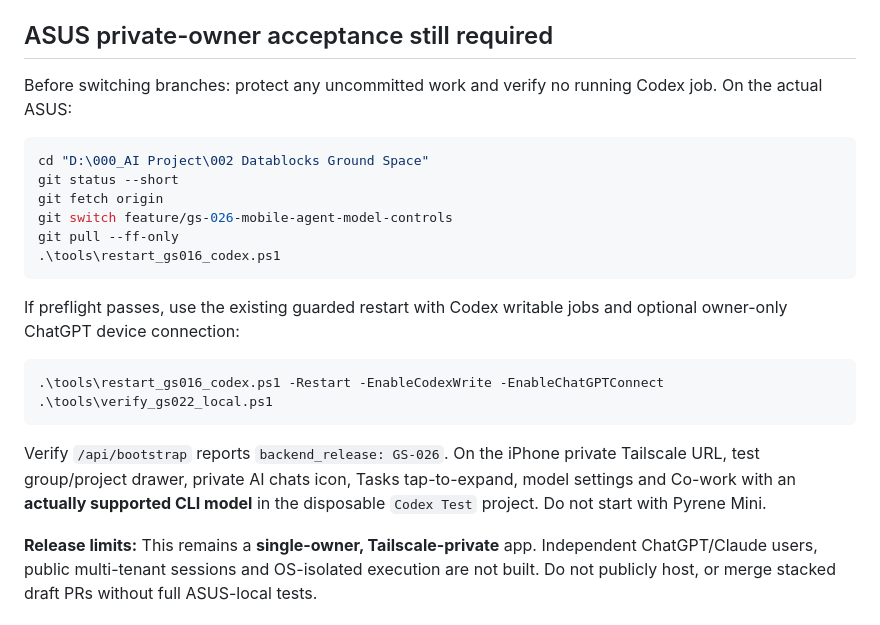
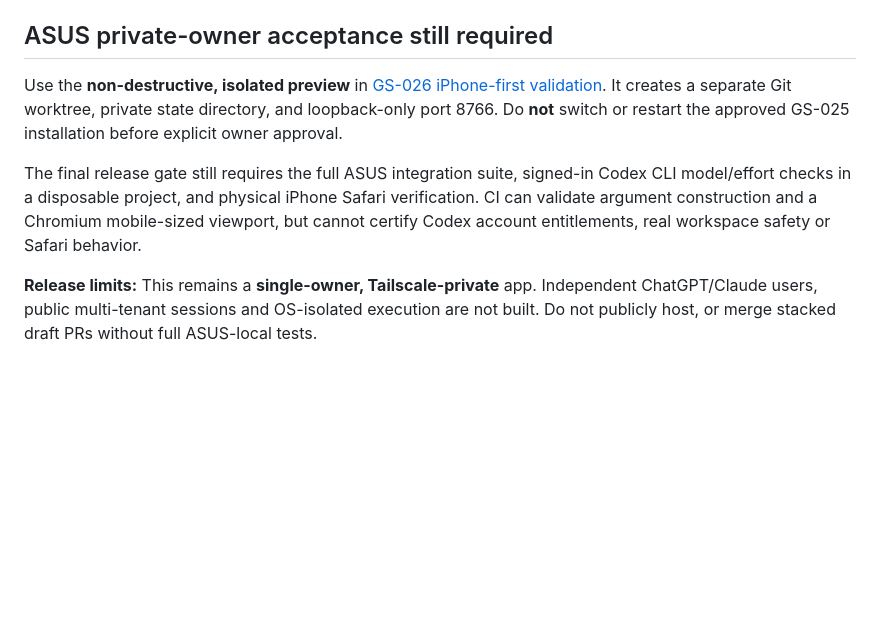
Before and after one commit to datablocksbim-alt/GroundSpace, a Markdown page: docs/GS-026-mobile-model-controls.md, the part around the change. Rendered like a GitHub page; blank space fills up the shorter version.

Commit message:
GS-026: align secondary rollout guide with non-destructive preview

````diff
--- a/docs/GS-026-mobile-model-controls.md
+++ b/docs/GS-026-mobile-model-controls.md
@@ -30,24 +30,8 @@
 
 ## ASUS private-owner acceptance still required
 
-Before switching branches: protect any uncommitted work and verify no running Codex job. On the actual ASUS:
+Use the **non-destructive, isolated preview** in [GS-026 iPhone-first validation](GS-026-mobile-ui-and-model-controls.md#non-destructive-asus-preview-gs-025-stays-running). It creates a separate Git worktree, private state directory, and loopback-only port 8766. Do **not** switch or restart the approved GS-025 installation before explicit owner approval.
 
-```powershell
-cd "D:\000_AI Project\002 Datablocks Ground Space"
-git status --short
-git fetch origin
-git switch feature/gs-026-mobile-agent-model-controls
-git pull --ff-only
-.\tools\restart_gs016_codex.ps1
-```
-
-If preflight passes, use the existing guarded restart with Codex writable jobs and optional owner-only ChatGPT device connection:
-
-```powershell
-.\tools\restart_gs016_codex.ps1 -Restart -EnableCodexWrite -EnableChatGPTConnect
-.\tools\verify_gs022_local.ps1
-```
-
-Verify `/api/bootstrap` reports `backend_release: GS-026`. On the iPhone private Tailscale URL, test group/project drawer, private AI chats icon, Tasks tap-to-expand, model settings and Co-work with an **actually supported CLI model** in the disposable `Codex Test` project. Do not start with Pyrene Mini.
+The final release gate still requires the full ASUS integration suite, signed-in Codex CLI model/effort checks in a disposable project, and physical iPhone Safari verification. CI can validate argument construction and a Chromium mobile-sized viewport, but cannot certify Codex account entitlements, real workspace safety or Safari behavior.
 
 **Release limits:** This remains a **single-owner, Tailscale-private** app. Independent ChatGPT/Claude users, public multi-tenant sessions and OS-isolated execution are not built. Do not publicly host, or merge stacked draft PRs without full ASUS-local tests.
````
